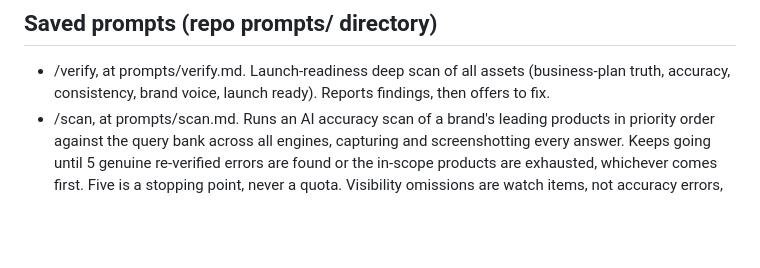
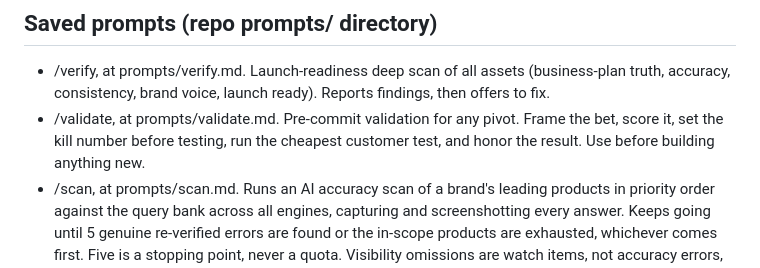
Before and after one commit to caioinsight/caioinsight, a Markdown page: COWY_STATE.md, the part around the change. GitHub-like rendering; blank space fills up the shorter version.

Commit message:
Add reusable /validate prompt + readiness/AEO founder-interview validation kit with pre-committed kill number

```diff
--- a/COWY_STATE.md
+++ b/COWY_STATE.md
@@ -44,6 +44,7 @@ The DTC and cannabis intelligence lives in the gated dashboard at cowy.ai/dashbo
 
 ## Saved prompts (repo prompts/ directory)
 - /verify, at prompts/verify.md. Launch-readiness deep scan of all assets (business-plan truth, accuracy, consistency, brand voice, launch ready). Reports findings, then offers to fix.
+- /validate, at prompts/validate.md. Pre-commit validation for any pivot. Frame the bet, score it, set the kill number before testing, run the cheapest customer test, and honor the result. Use before building anything new.
 - /scan, at prompts/scan.md. Runs an AI accuracy scan of a brand's leading products in priority order against the query bank across all engines, capturing and screenshotting every answer. Keeps going until 5 genuine re-verified errors are found or the in-scope products are exhausted, whichever comes first. Five is a stopping point, never a quota. Visibility omissions are watch items, not accuracy errors, and if fewer than 5 real errors exist it says so and leans on monitoring.
 - /pivot, at prompts/pivot.md. Ranks the top 5 pivots per vertical from the latest dashboard-data.json and recommends go now versus schedule.
 - /activate, at prompts/activate.md. Implements the GO NOW pivots across all business assets, with a required accuracy and house style review before it asks for approval to push.
```
Also changed, not shown: ops/readiness-validation-kit.md (added, +29 -0 lines), prompts/validate.md (added, +30 -0 lines).
